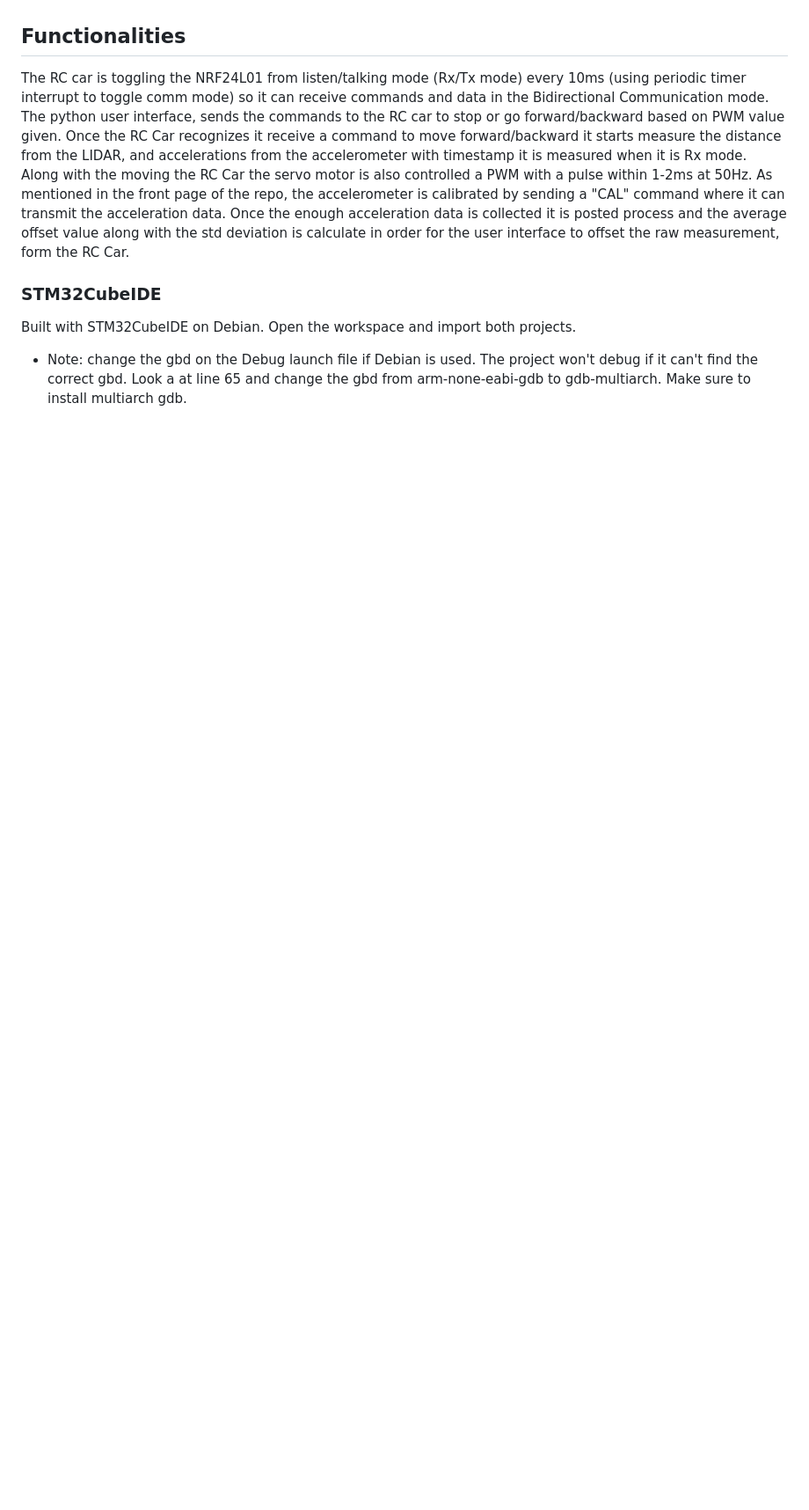
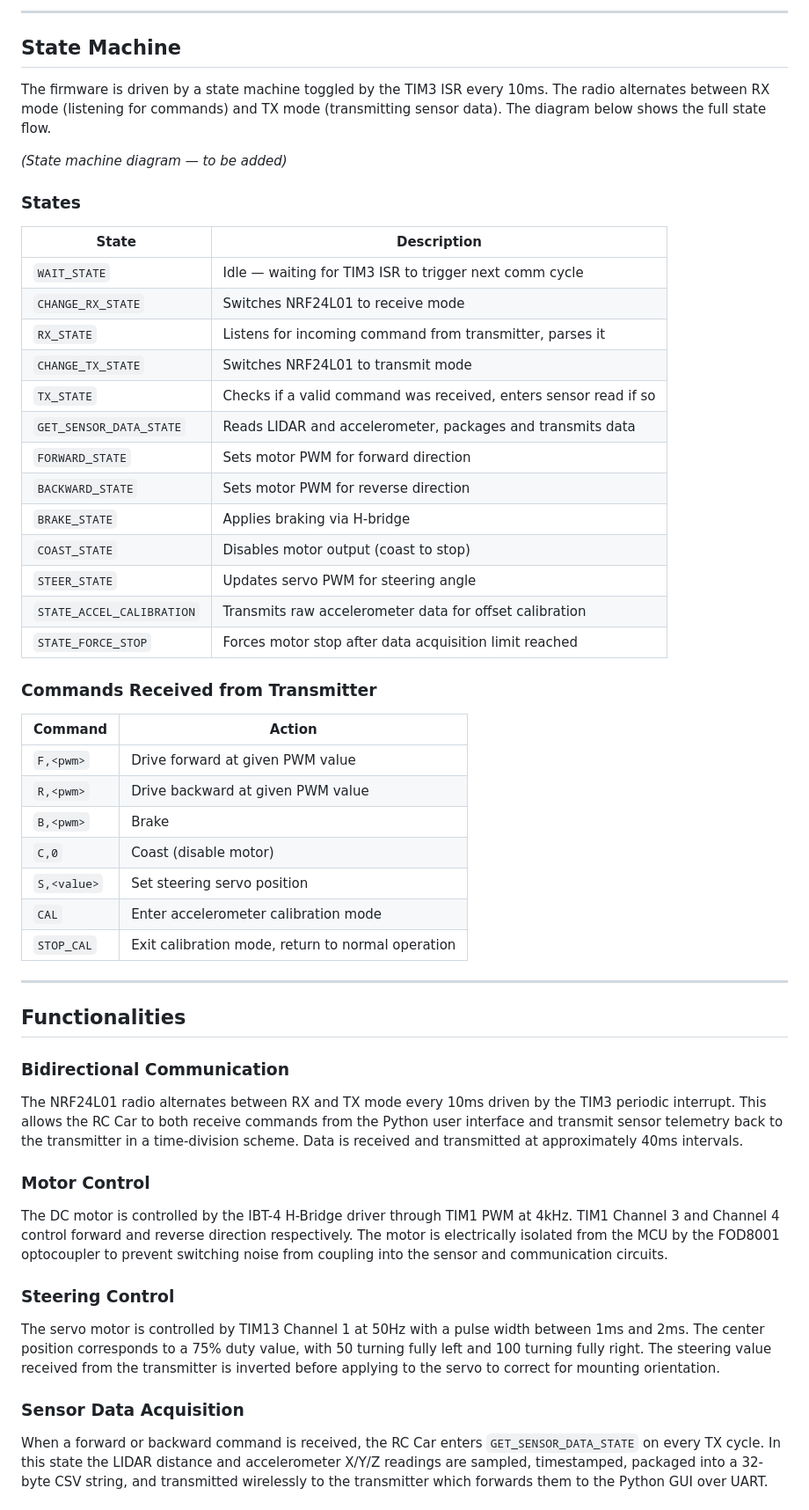
Before and after one commit to eam95/RC_Car_Mark_I, a Markdown page: rc_car_integrated_II/README.md, the part around one of its changes. Shown at 88% size. Drawn GitHub-style; blank space fills up the shorter version.

Commit message:
The updated RC Car Readme, will edit more.

```diff
--- a/rc_car_integrated_II/README.md
+++ b/rc_car_integrated_II/README.md
@@ -26,8 +87,76 @@ The schematic of the RC Car where it is powered by a 12V rechargable battery, bu
+---
+
+## State Machine
+
+The firmware is driven by a state machine toggled by the TIM3 ISR every 10ms.
+The radio alternates between RX mode (listening for commands) and TX mode
+(transmitting sensor data). The diagram below shows the full state flow.
+
+*(State machine diagram — to be added)*
+
+### States
+
+| State | Description |
+|-------|-------------|
+| `WAIT_STATE` | Idle — waiting for TIM3 ISR to trigger next comm cycle |
+| `CHANGE_RX_STATE` | Switches NRF24L01 to receive mode |
+| `RX_STATE` | Listens for incoming command from transmitter, parses it |
+| `CHANGE_TX_STATE` | Switches NRF24L01 to transmit mode |
+| `TX_STATE` | Checks if a valid command was received, enters sensor read if so |
+| `GET_SENSOR_DATA_STATE` | Reads LIDAR and accelerometer, packages and transmits data |
+| `FORWARD_STATE` | Sets motor PWM for forward direction |
+| `BACKWARD_STATE` | Sets motor PWM for reverse direction |
+| `BRAKE_STATE` | Applies braking via H-bridge |
+| `COAST_STATE` | Disables motor output (coast to stop) |
+| `STEER_STATE` | Updates servo PWM for steering angle |
+| `STATE_ACCEL_CALIBRATION` | Transmits raw accelerometer data for offset calibration |
+| `STATE_FORCE_STOP` | Forces motor stop after data acquisition limit reached |
+
+### Commands Received from Transmitter
+
+| Command | Action |
+|---------|--------|
+| `F,<pwm>` | Drive forward at given PWM value |
+| `R,<pwm>` | Drive backward at given PWM value |
+| `B,<pwm>` | Brake |
+| `C,0` | Coast (disable motor) |
+| `S,<value>` | Set steering servo position |
+| `CAL` | Enter accelerometer calibration mode |
+| `STOP_CAL` | Exit calibration mode, return to normal operation |
+
+---
 
 ## Functionalities
-The RC car is toggling the NRF24L01 from listen/talking mode (Rx/Tx mode) every 10ms (using periodic timer interrupt to toggle comm mode) so it can receive commands and data in the Bidirectional Communication mode. The python user interface, sends the commands to the RC car to stop or go forward/backward based on PWM value given. Once the RC Car recognizes it receive a command to move forward/backward it starts measure the distance from the LIDAR, and accelerations from the accelerometer with timestamp it is measured when it is Rx mode. Along with the moving the RC Car the servo motor is also controlled a PWM with a pulse within 1-2ms at 50Hz. As mentioned in the front page of the repo, the accelerometer is calibrated by sending a "CAL" command where it can transmit the acceleration data. Once the enough acceleration data is collected it is posted process and the average offset value along with the std deviation is calculate in order for the user interface to offset the raw measurement, form the RC Car.
 
+### Bidirectional Communication
 
-### STM32CubeIDE
-Built with STM32CubeIDE on Debian. Open the workspace and import both projects.
-- Note: change the gbd on the Debug launch file if Debian is used. The project won't debug if it can't find the correct gbd. Look a at line 65 and change the gbd from arm-none-eabi-gdb to gdb-multiarch. Make sure to install multiarch gdb.
+The NRF24L01 radio alternates between RX and TX mode every 10ms driven by the
+TIM3 periodic interrupt. This allows the RC Car to both receive commands from
+the Python user interface and transmit sensor telemetry back to the transmitter
+in a time-division scheme. Data is received and transmitted at approximately
+40ms intervals.
+
+### Motor Control
+
+The DC motor is controlled by the IBT-4 H-Bridge driver through TIM1 PWM at
+4kHz. TIM1 Channel 3 and Channel 4 control forward and reverse direction
+respectively. The motor is electrically isolated from the MCU by the FOD8001
+optocoupler to prevent switching noise from coupling into the sensor and
+communication circuits.
+
+### Steering Control
+
+The servo motor is controlled by TIM13 Channel 1 at 50Hz with a pulse width
+between 1ms and 2ms. The center position corresponds to a 75% duty value, with
+50 turning fully left and 100 turning fully right. The steering value received
+from the transmitter is inverted before applying to the servo to correct for
+mounting orientation.
+
+### Sensor Data Acquisition
+
+When a forward or backward command is received, the RC Car enters
+`GET_SENSOR_DATA_STATE` on every TX cycle. In this state the LIDAR distance
+and accelerometer X/Y/Z readings are sampled, timestamped, packaged into a
+32-byte CSV string, and transmitted wirelessly to the transmitter which forwards
+them to the Python GUI over UART.
+
```
Also changed, not shown: other parts of rc_car_integrated_II/README.md (+110 -17 lines).
